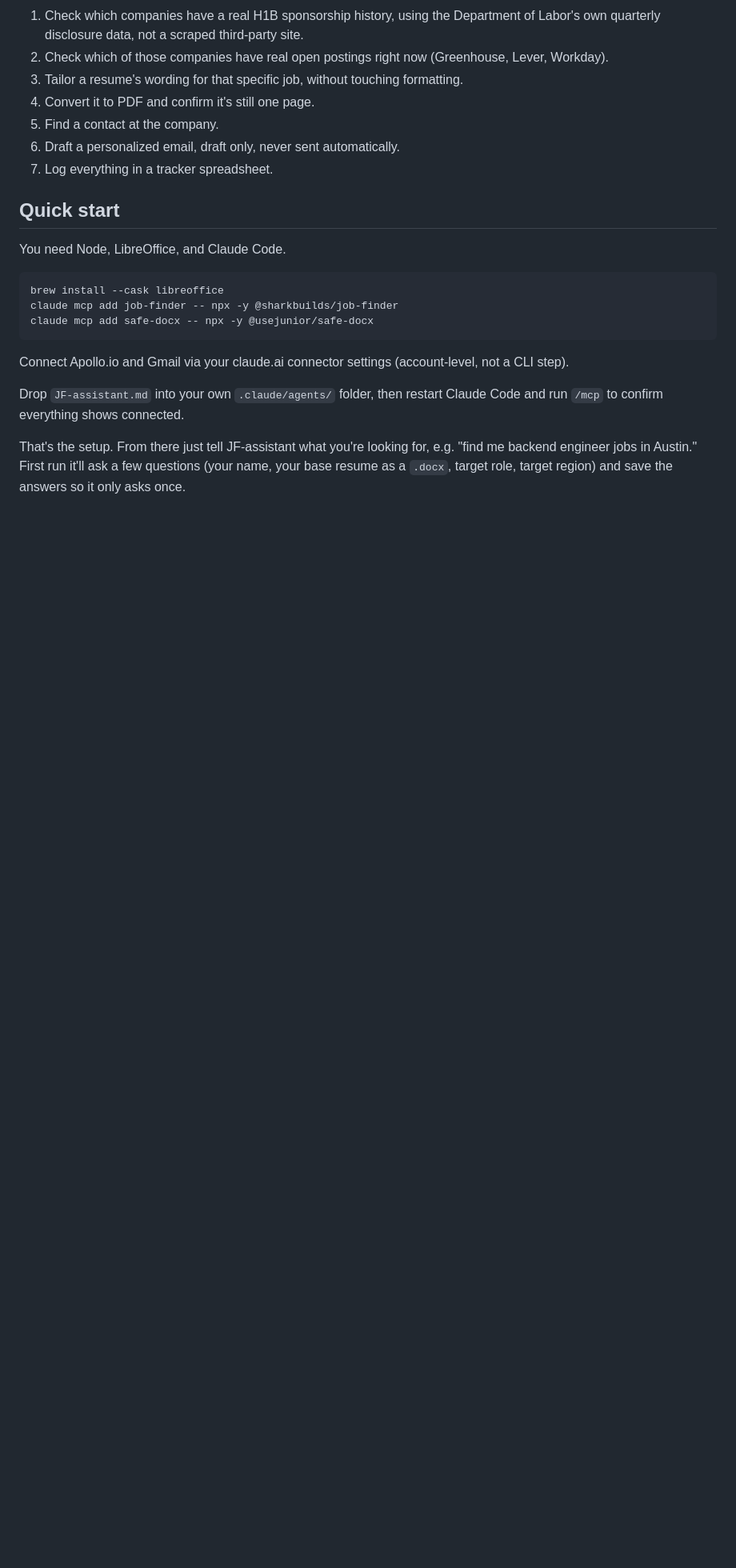
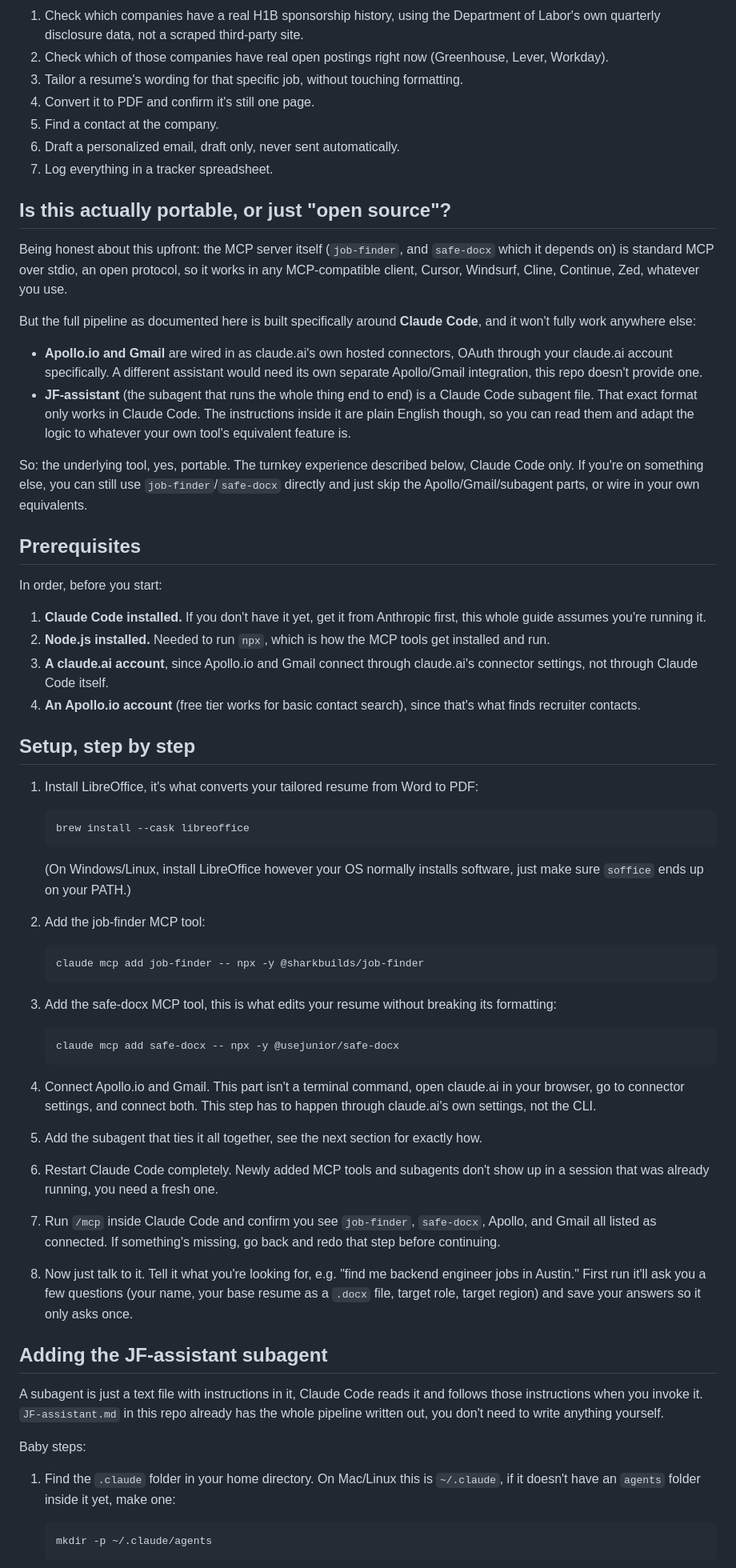
Before and after one commit to shark79/job-finder, a Markdown page: README.md, the part around one of its changes. Shown at 80% size. GitHub-like rendering; blank space fills up the shorter version.

Commit message:
README: be upfront that this is Claude Code-specific, add real setup steps
Portable piece is the MCP tool itself (standard stdio MCP). The Apollo/
Gmail connectors and JF-assistant subagent are Claude Code/claude.ai
specific and won't work as-is in other assistants. Also spells out
prerequisites and subagent installation in plain numbered steps.

````diff
--- a/README.md
+++ b/README.md
@@ -14,18 +14,62 @@ The published MCP server (`mcp-job-pipeline-node/`) is the one to actually use.
 6. Draft a personalized email, draft only, never sent automatically.
 7. Log everything in a tracker spreadsheet.
 
-## Quick start
+## Is this actually portable, or just "open source"?
 
-You need Node, LibreOffice, and Claude Code.
+Being honest about this upfront: the MCP server itself (`job-finder`, and `safe-docx` which it depends on) is standard MCP over stdio, an open protocol, so it works in any MCP-compatible client, Cursor, Windsurf, Cline, Continue, Zed, whatever you use.
 
-```
-brew install --cask libreoffice
-claude mcp add job-finder -- npx -y @sharkbuilds/job-finder
-claude mcp add safe-docx -- npx -y @usejunior/safe-docx
-```
+But the full pipeline as documented here is built specifically around **Claude Code**, and it won't fully work anywhere else:
 
-Connect Apollo.io and Gmail via your claude.ai connector settings (account-level, not a CLI step).
+- **Apollo.io and Gmail** are wired in as claude.ai's own hosted connectors, OAuth through your claude.ai account specifically. A different assistant would need its own separate Apollo/Gmail integration, this repo doesn't provide one.
+- **JF-assistant** (the subagent that runs the whole thing end to end) is a Claude Code subagent file. That exact format only works in Claude Code. The instructions inside it are plain English though, so you can read them and adapt the logic to whatever your own tool's equivalent feature is.
 
-Drop `JF-assistant.md` into your own `.claude/agents/` folder, then restart Claude Code and run `/mcp` to confirm everything shows connected.
+So: the underlying tool, yes, portable. The turnkey experience described below, Claude Code only. If you're on something else, you can still use `job-finder`/`safe-docx` directly and just skip the Apollo/Gmail/subagent parts, or wire in your own equivalents.
 
-That's the setup. From there just tell JF-assistant what you're looking for, e.g. "find me backend engineer jobs in Austin." First run it'll ask a few questions (your name, your base resume as a `.docx`, target role, target region) and save the answers so it only asks once.
+## Prerequisites
+
+In order, before you start:
+
+1. **Claude Code installed.** If you don't have it yet, get it from Anthropic first, this whole guide assumes you're running it.
+2. **Node.js installed.** Needed to run `npx`, which is how the MCP tools get installed and run.
+3. **A claude.ai account**, since Apollo.io and Gmail connect through claude.ai's connector settings, not through Claude Code itself.
+4. **An Apollo.io account** (free tier works for basic contact search), since that's what finds recruiter contacts.
+
+## Setup, step by step
+
+1. Install LibreOffice, it's what converts your tailored resume from Word to PDF:
+   ```
+   brew install --cask libreoffice
+   ```
+   (On Windows/Linux, install LibreOffice however your OS normally installs software, just make sure `soffice` ends up on your PATH.)
+
+2. Add the job-finder MCP tool:
+   ```
+   claude mcp add job-finder -- npx -y @sharkbuilds/job-finder
+   ```
+
+3. Add the safe-docx MCP tool, this is what edits your resume without breaking its formatting:
+   ```
+   claude mcp add safe-docx -- npx -y @usejunior/safe-docx
+   ```
+
+4. Connect Apollo.io and Gmail. This part isn't a terminal command, open claude.ai in your browser, go to connector settings, and connect both. This step has to happen through claude.ai's own settings, not the CLI.
+
+5. Add the subagent that ties it all together, see the next section for exactly how.
+
+6. Restart Claude Code completely. Newly added MCP tools and subagents don't show up in a session that was already running, you need a fresh one.
+
+7. Run `/mcp` inside Claude Code and confirm you see `job-finder`, `safe-docx`, Apollo, and Gmail all listed as connected. If something's missing, go back and redo that step before continuing.
+
+8. Now just talk to it. Tell it what you're looking for, e.g. "find me backend engineer jobs in Austin." First run it'll ask you a few questions (your name, your base resume as a `.docx` file, target role, target region) and save your answers so it only asks once.
+
+## Adding the JF-assistant subagent
+
+A subagent is just a text file with instructions in it, Claude Code reads it and follows those instructions when you invoke it. `JF-assistant.md` in this repo already has the whole pipeline written out, you don't need to write anything yourself.
+
+Baby steps:
+
+1. Find the `.claude` folder in your home directory. On Mac/Linux this is `~/.claude`, if it doesn't have an `agents` folder inside it yet, make one:
+   ```
+   mkdir -p ~/.claude/agents
+   ```
+
````
Also changed, not shown: other parts of README.md (+7 -0 lines).
